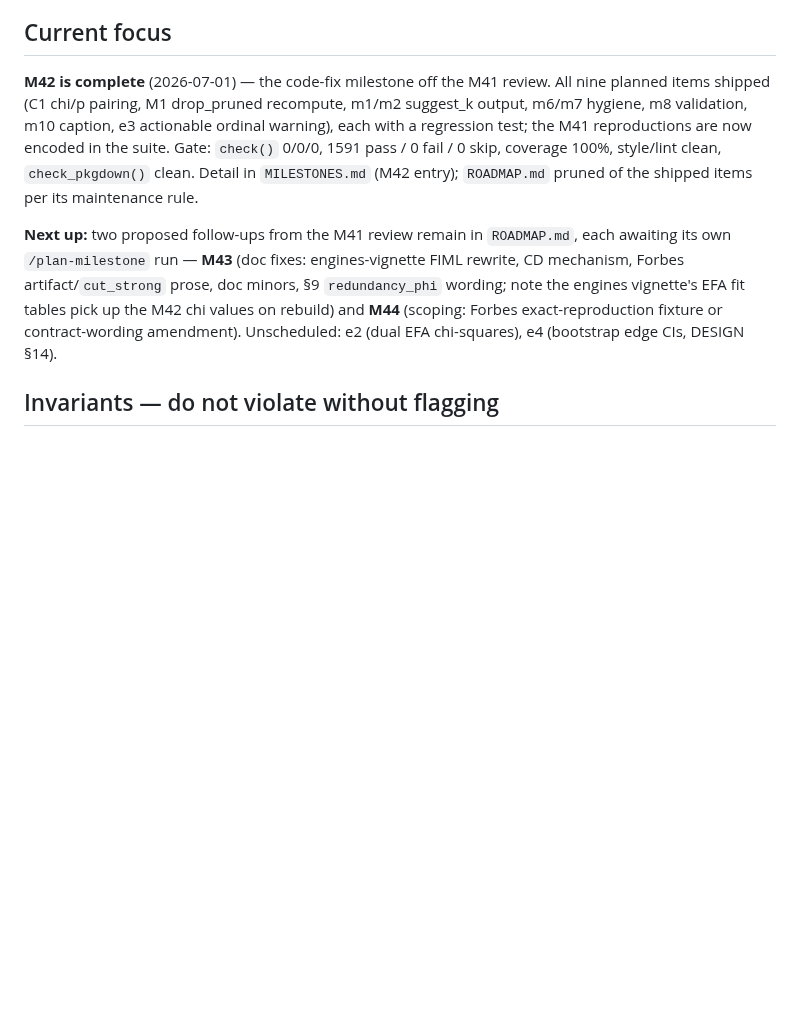
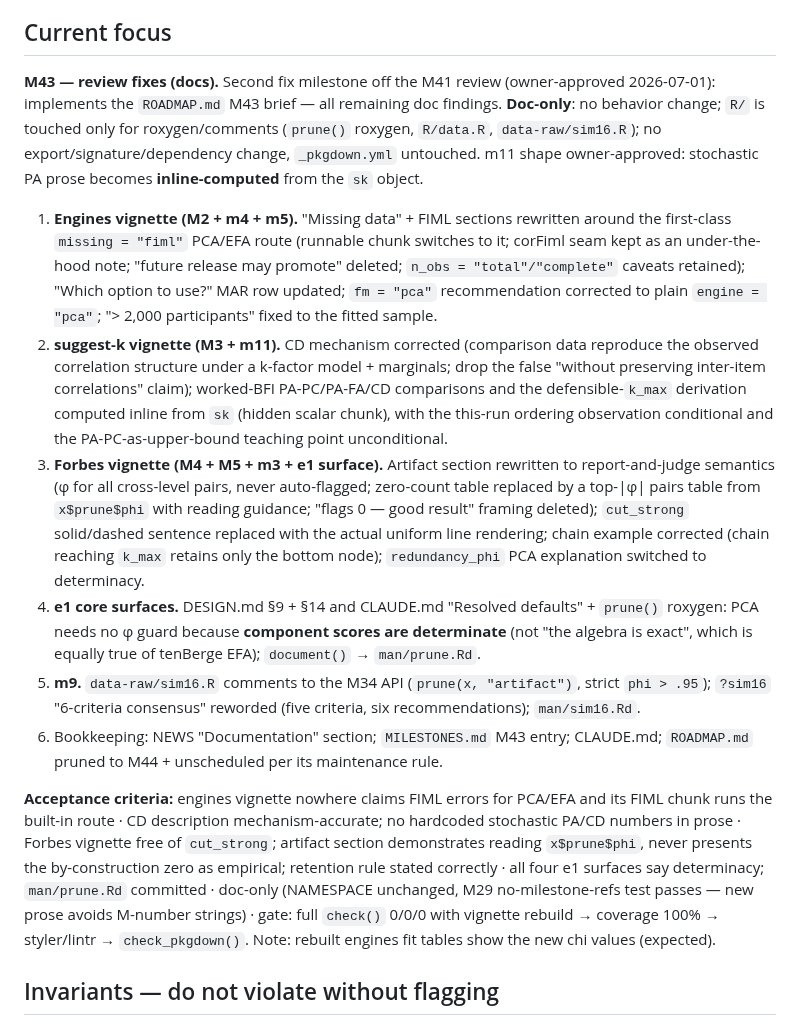
Before and after one commit to jmgirard/ackwards, a Markdown page: CLAUDE.md, the part around the change. Rendered like a GitHub page; blank space fills up the shorter version.

Commit message:
Plan M43: review fixes, docs (M2-M5, doc minors, e1 wording)
Co-Authored-By: Claude Fable 5 <noreply@anthropic.com>

```diff
--- a/CLAUDE.md
+++ b/CLAUDE.md
@@ -67,19 +67,45 @@ truth). Add new milestones there in numeric order as part of the definition of d
 
 ## Current focus
 
-**M42 is complete** (2026-07-01) — the code-fix milestone off the M41 review. All nine planned
-items shipped (C1 chi/p pairing, M1 drop_pruned recompute, m1/m2 suggest_k output, m6/m7 hygiene,
-m8 validation, m10 caption, e3 actionable ordinal warning), each with a regression test; the M41
-reproductions are now encoded in the suite. Gate: `check()` 0/0/0, 1591 pass / 0 fail / 0 skip,
-coverage 100%, style/lint clean, `check_pkgdown()` clean. Detail in `MILESTONES.md` (M42 entry);
-`ROADMAP.md` pruned of the shipped items per its maintenance rule.
+**M43 — review fixes (docs).** Second fix milestone off the M41 review (owner-approved
+2026-07-01): implements the `ROADMAP.md` M43 brief — all remaining doc findings. **Doc-only**: no
+behavior change; `R/` is touched only for roxygen/comments (`prune()` roxygen, `R/data.R`,
+`data-raw/sim16.R`); no export/signature/dependency change, `_pkgdown.yml` untouched. m11 shape
+owner-approved: stochastic PA prose becomes **inline-computed** from the `sk` object.
 
-**Next up:** two proposed follow-ups from the M41 review remain in `ROADMAP.md`, each awaiting
-its own `/plan-milestone` run — **M43** (doc fixes: engines-vignette FIML rewrite, CD mechanism,
-Forbes artifact/`cut_strong` prose, doc minors, §9 `redundancy_phi` wording; note the engines
-vignette's EFA fit tables pick up the M42 chi values on rebuild) and **M44** (scoping: Forbes
-exact-reproduction fixture or contract-wording amendment). Unscheduled: e2 (dual EFA
-chi-squares), e4 (bootstrap edge CIs, DESIGN §14).
+1. **Engines vignette (M2 + m4 + m5).** "Missing data" + FIML sections rewritten around the
+   first-class `missing = "fiml"` PCA/EFA route (runnable chunk switches to it; corFiml seam kept
+   as an under-the-hood note; "future release may promote" deleted; `n_obs = "total"/"complete"`
+   caveats retained); "Which option to use?" MAR row updated; `fm = "pca"` recommendation
+   corrected to plain `engine = "pca"`; "> 2,000 participants" fixed to the fitted sample.
+2. **suggest-k vignette (M3 + m11).** CD mechanism corrected (comparison data reproduce the
+   observed correlation structure under a k-factor model + marginals; drop the false
+   "without preserving inter-item correlations" claim); worked-BFI PA-PC/PA-FA/CD comparisons and
+   the defensible-`k_max` derivation computed inline from `sk` (hidden scalar chunk), with the
+   this-run ordering observation conditional and the PA-PC-as-upper-bound teaching point
+   unconditional.
+3. **Forbes vignette (M4 + M5 + m3 + e1 surface).** Artifact section rewritten to
+   report-and-judge semantics (φ for all cross-level pairs, never auto-flagged; zero-count table
+   replaced by a top-|φ| pairs table from `x$prune$phi` with reading guidance; "flags 0 — good
+   result" framing deleted); `cut_strong` solid/dashed sentence replaced with the actual uniform
+   line rendering; chain example corrected (chain reaching `k_max` retains only the bottom node);
+   `redundancy_phi` PCA explanation switched to determinacy.
+4. **e1 core surfaces.** DESIGN.md §9 + §14 and CLAUDE.md "Resolved defaults" + `prune()` roxygen:
+   PCA needs no φ guard because **component scores are determinate** (not "the algebra is exact",
+   which is equally true of tenBerge EFA); `document()` → `man/prune.Rd`.
+5. **m9.** `data-raw/sim16.R` comments to the M34 API (`prune(x, "artifact")`, strict `phi > .95`);
+   `?sim16` "6-criteria consensus" reworded (five criteria, six recommendations); `man/sim16.Rd`.
+6. Bookkeeping: NEWS "Documentation" section; `MILESTONES.md` M43 entry; CLAUDE.md;
+   `ROADMAP.md` pruned to M44 + unscheduled per its maintenance rule.
+
+**Acceptance criteria:** engines vignette nowhere claims FIML errors for PCA/EFA and its FIML
+chunk runs the built-in route · CD description mechanism-accurate; no hardcoded stochastic
+PA/CD numbers in prose · Forbes vignette free of `cut_strong`; artifact section demonstrates
+reading `x$prune$phi`, never presents the by-construction zero as empirical; retention rule
+stated correctly · all four e1 surfaces say determinacy; `man/prune.Rd` committed · doc-only
+(NAMESPACE unchanged, M29 no-milestone-refs test passes — new prose avoids M-number strings) ·
+gate: full `check()` 0/0/0 with vignette rebuild → coverage 100% → styler/lintr →
+`check_pkgdown()`. Note: rebuilt engines fit tables show the new chi values (expected).
 
 ## Invariants — do not violate without flagging
 
```
